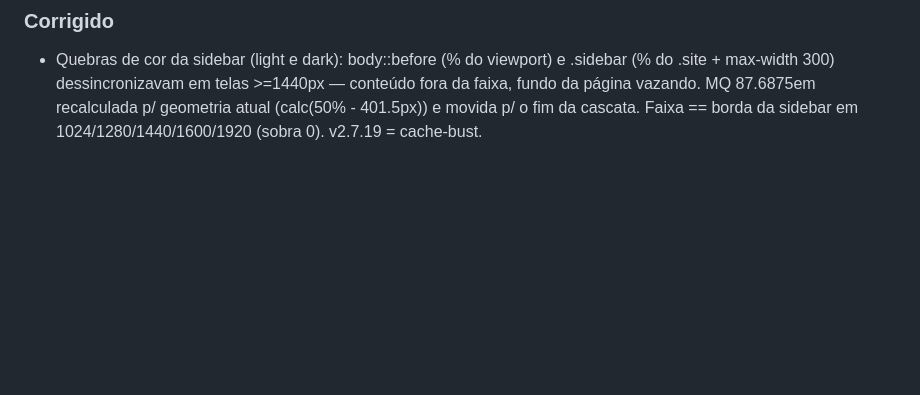
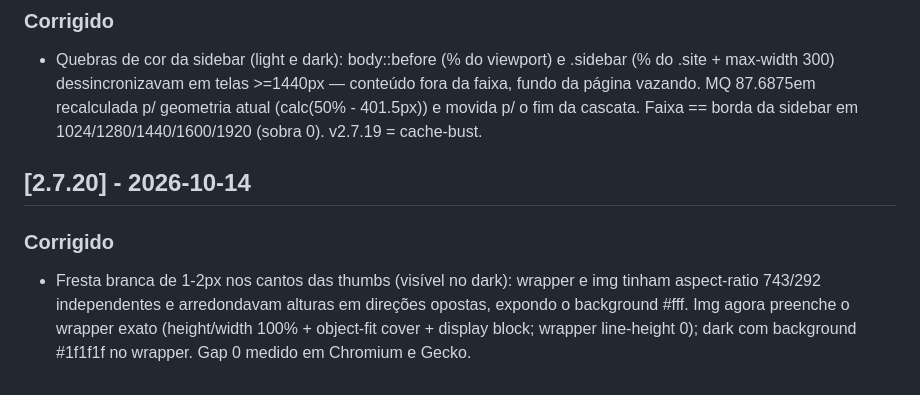
Before and after one commit to Amielle-Inside/newsinside-twentyfifteen, a Markdown page: CHANGELOG.md, the part around the change. GitHub-like rendering; blank space fills up the shorter version.

Commit message:
docs: changelog v2.7.20

```diff
--- a/CHANGELOG.md
+++ b/CHANGELOG.md
@@ -203,3 +203,11 @@ versionamento semântico adaptado ao tema (2.6.x = correções, 2.7 = feature).
   faixa, fundo da página vazando. MQ 87.6875em recalculada p/ geometria atual
   (calc(50% - 401.5px)) e movida p/ o fim da cascata. Faixa == borda da sidebar em
   1024/1280/1440/1600/1920 (sobra 0). v2.7.19 = cache-bust.
+
+## [2.7.20] - 2026-10-14
+### Corrigido
+- Fresta branca de 1-2px nos cantos das thumbs (visível no dark): wrapper e img
+  tinham aspect-ratio 743/292 independentes e arredondavam alturas em direções
+  opostas, expondo o background #fff. Img agora preenche o wrapper exato
+  (height/width 100% + object-fit cover + display block; wrapper line-height 0);
+  dark com background #1f1f1f no wrapper. Gap 0 medido em Chromium e Gecko.
```
